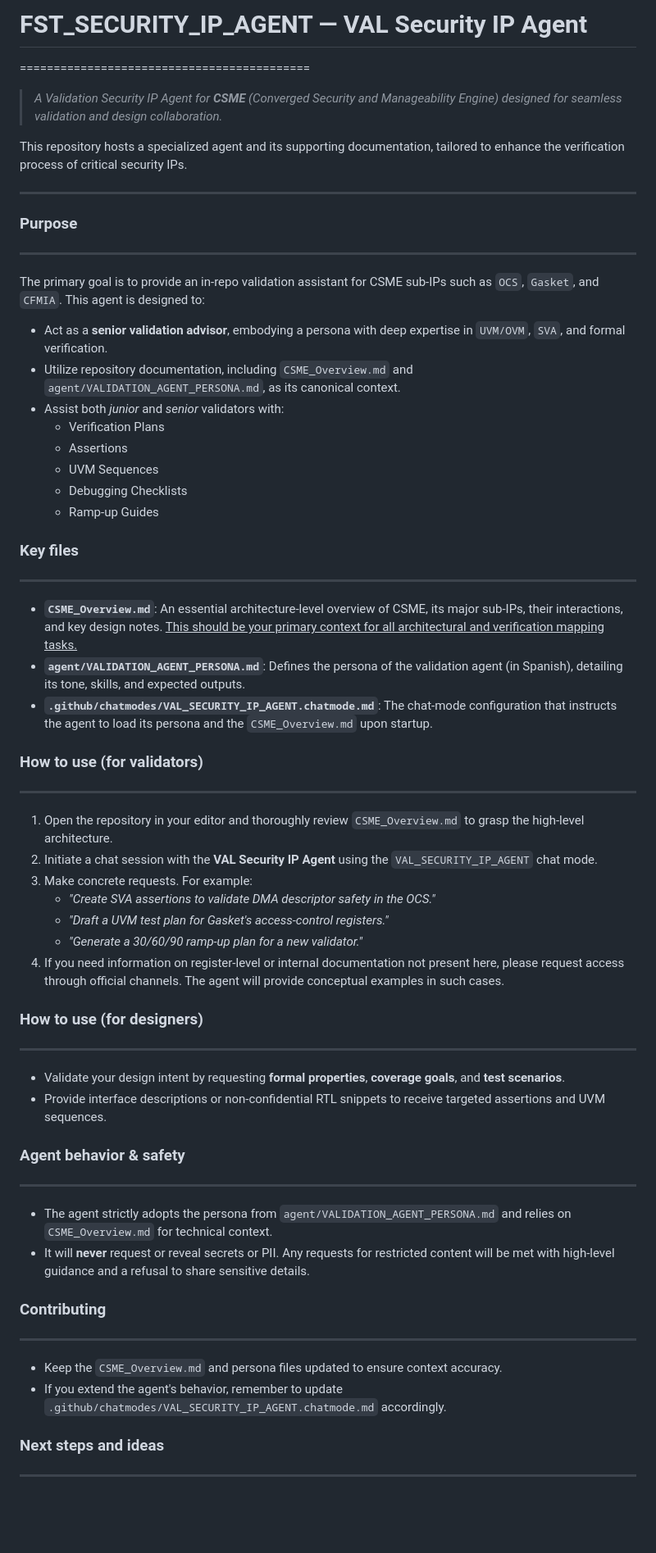
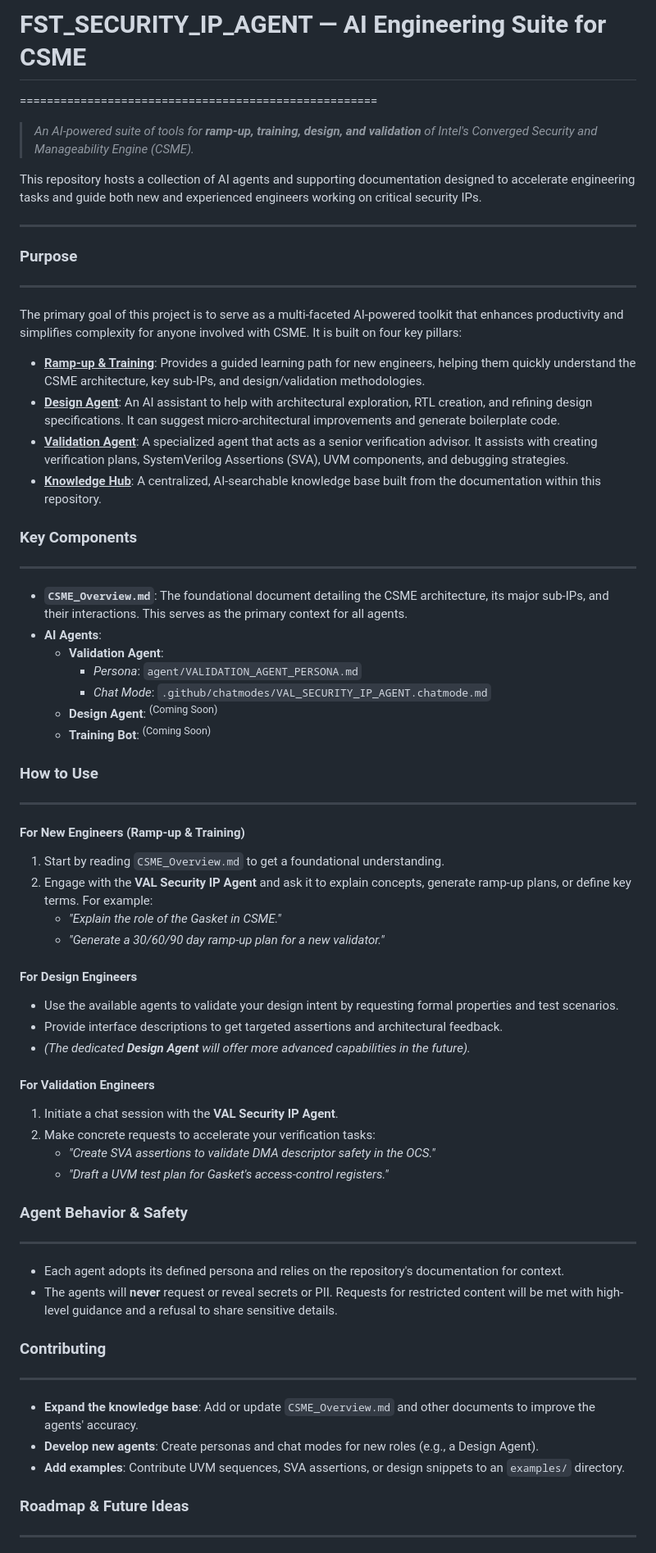
Before and after one commit to Jormq1999/FST_SECURITY_IP_AGENT, a Markdown page: README.md, the part around the change printed below. Shown: that part at 82% size. GitHub-like rendering; blank space fills up the shorter version.

Commit message:
readme modified to show a general idea about this project

```diff
--- a/README.md
+++ b/README.md
@@ -1,62 +1,66 @@
-# FST_SECURITY_IP_AGENT — VAL Security IP Agent
-===========================================
+# FST_SECURITY_IP_AGENT — AI Engineering Suite for CSME
+=====================================================
 
-> _A Validation Security IP Agent for **CSME** (Converged Security and Manageability Engine) designed for seamless validation and design collaboration._
+> _An AI-powered suite of tools for **ramp-up, training, design, and validation** of Intel's Converged Security and Manageability Engine (CSME)._
 
-This repository hosts a specialized agent and its supporting documentation, tailored to enhance the verification process of critical security IPs.
+This repository hosts a collection of AI agents and supporting documentation designed to accelerate engineering tasks and guide both new and experienced engineers working on critical security IPs.
 
 ---
 
 ### Purpose
 -------
 
-The primary goal is to provide an in-repo validation assistant for CSME sub-IPs such as `OCS`, `Gasket`, and `CFMIA`. This agent is designed to:
+The primary goal of this project is to serve as a multi-faceted AI-powered toolkit that enhances productivity and simplifies complexity for anyone involved with CSME. It is built on four key pillars:
 
-- Act as a **senior validation advisor**, embodying a persona with deep expertise in `UVM/OVM`, `SVA`, and formal verification.
-- Utilize repository documentation, including `CSME_Overview.md` and `agent/VALIDATION_AGENT_PERSONA.md`, as its canonical context.
-- Assist both _junior_ and _senior_ validators with:
-  - Verification Plans
-  - Assertions
-  - UVM Sequences
-  - Debugging Checklists
-  - Ramp-up Guides
+- **<ins>Ramp-up & Training</ins>**: Provides a guided learning path for new engineers, helping them quickly understand the CSME architecture, key sub-IPs, and design/validation methodologies.
+- **<ins>Design Agent</ins>**: An AI assistant to help with architectural exploration, RTL creation, and refining design specifications. It can suggest micro-architectural improvements and generate boilerplate code.
+- **<ins>Validation Agent</ins>**: A specialized agent that acts as a senior verification advisor. It assists with creating verification plans, SystemVerilog Assertions (SVA), UVM components, and debugging strategies.
+- **<ins>Knowledge Hub</ins>**: A centralized, AI-searchable knowledge base built from the documentation within this repository.
 
-### Key files
----------
+### Key Components
+----------------
 
-- **`CSME_Overview.md`**: An essential architecture-level overview of CSME, its major sub-IPs, their interactions, and key design notes. <ins>This should be your primary context for all architectural and verification mapping tasks.</ins>
-- **`agent/VALIDATION_AGENT_PERSONA.md`**: Defines the persona of the validation agent (in Spanish), detailing its tone, skills, and expected outputs.
-- **`.github/chatmodes/VAL_SECURITY_IP_AGENT.chatmode.md`**: The chat-mode configuration that instructs the agent to load its persona and the `CSME_Overview.md` upon startup.
+- **`CSME_Overview.md`**: The foundational document detailing the CSME architecture, its major sub-IPs, and their interactions. This serves as the primary context for all agents.
+- **AI Agents**:
+  - **Validation Agent**:
+    - _Persona_: `agent/VALIDATION_AGENT_PERSONA.md`
+    - _Chat Mode_: `.github/chatmodes/VAL_SECURITY_IP_AGENT.chatmode.md`
+  - **Design Agent**: <sup>(Coming Soon)</sup>
+  - **Training Bot**: <sup>(Coming Soon)</sup>
 
-### How to use (for validators)
----------------------------
+### How to Use
+------------
 
-1.  Open the repository in your editor and thoroughly review `CSME_Overview.md` to grasp the high-level architecture.
-2.  Initiate a chat session with the **VAL Security IP Agent** using the `VAL_SECURITY_IP_AGENT` chat mode.
-3.  Make concrete requests. For example:
+#### For New Engineers (Ramp-up & Training)
+1.  Start by reading `CSME_Overview.md` to get a foundational understanding.
+2.  Engage with the **VAL Security IP Agent** and ask it to explain concepts, generate ramp-up plans, or define key terms. For example:
+    - _"Explain the role of the Gasket in CSME."_
+    - _"Generate a 30/60/90 day ramp-up plan for a new validator."_
+
+#### For Design Engineers
+- Use the available agents to validate your design intent by requesting formal properties and test scenarios.
+- Provide interface descriptions to get targeted assertions and architectural feedback.
+- _(The dedicated **Design Agent** will offer more advanced capabilities in the future)._
+
+#### For Validation Engineers
+1.  Initiate a chat session with the **VAL Security IP Agent**.
+2.  Make concrete requests to accelerate your verification tasks:
     - _"Create SVA assertions to validate DMA descriptor safety in the OCS."_
     - _"Draft a UVM test plan for Gasket's access-control registers."_
-    - _"Generate a 30/60/90 ramp-up plan for a new validator."_
-4.  If you need information on register-level or internal documentation not present here, please request access through official channels. The agent will provide conceptual examples in such cases.
 
-### How to use (for designers)
---------------------------
-
-- Validate your design intent by requesting **formal properties**, **coverage goals**, and **test scenarios**.
-- Provide interface descriptions or non-confidential RTL snippets to receive targeted assertions and UVM sequences.
-
-### Agent behavior & safety
+### Agent Behavior & Safety
 -----------------------
 
-- The agent strictly adopts the persona from `agent/VALIDATION_AGENT_PERSONA.md` and relies on `CSME_Overview.md` for technical context.
-- It will **never** request or reveal secrets or PII. Any requests for restricted content will be met with high-level guidance and a refusal to share sensitive details.
+- Each agent adopts its defined persona and relies on the repository's documentation for context.
+- The agents will **never** request or reveal secrets or PII. Requests for restricted content will be met with high-level guidance and a refusal to share sensitive details.
 
 ### Contributing
 ------------
 
-- Keep the `CSME_Overview.md` and persona files updated to ensure context accuracy.
-- If you extend the agent's behavior, remember to update `.github/chatmodes/VAL_SECURITY_IP_AGENT.chatmode.md` accordingly.
+- **Expand the knowledge base**: Add or update `CSME_Overview.md` and other documents to improve the agents' accuracy.
+- **Develop new agents**: Create personas and chat modes for new roles (e.g., a Design Agent).
+- **Add examples**: Contribute UVM sequences, SVA assertions, or design snippets to an `examples/` directory.
 
-### Next steps and ideas
+### Roadmap & Future Ideas
 --------------------
 
```
Also changed, not shown: other parts of README.md (+4 -3 lines).
